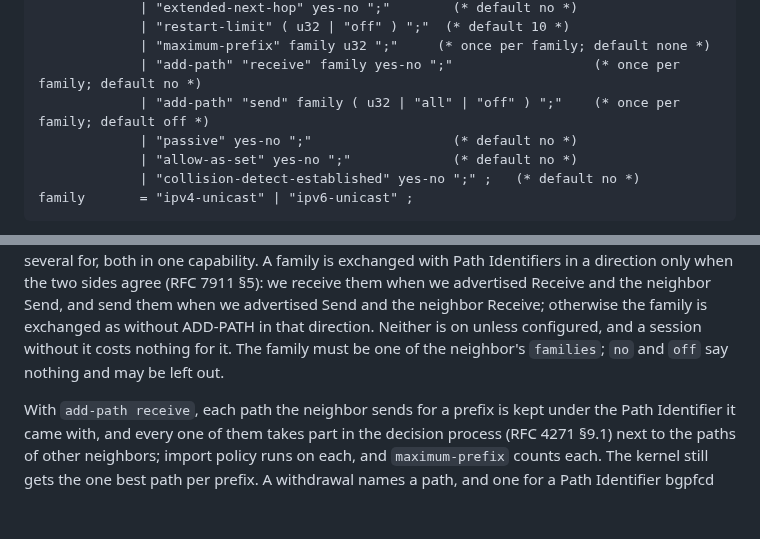
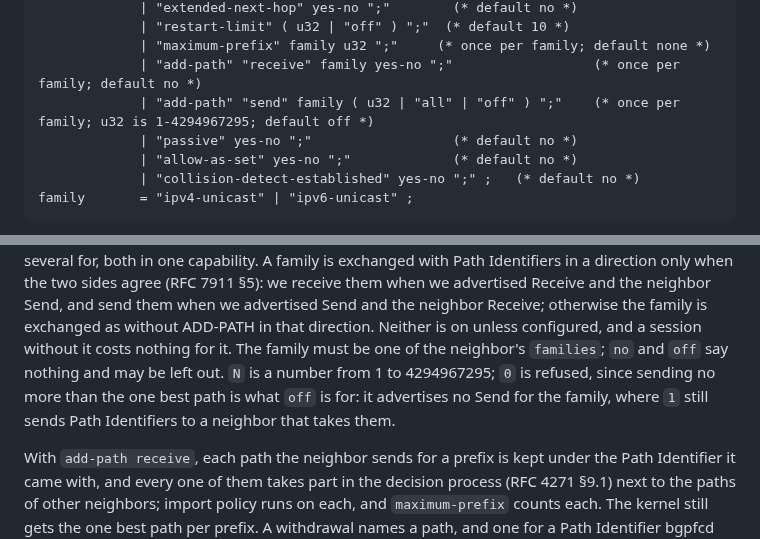
Before and after one commit to ahadley1124/bgpfc, a Markdown page: docs/config.md, 2 parts joined by grey strips. Drawn GitHub-style; blank space fills up the shorter version.

Commit message:
fixup! feat(config): add add-path receive and send statements
docs(config): give the range of add-path send N

Co-Authored-By: Claude Sonnet 5.5 <noreply@anthropic.com>
Claude-Session: https://claude.ai/code/session_01LxB3Gu1hMVmqskBcgGdzxA

```diff
--- a/docs/config.md
+++ b/docs/config.md
@@ -109,7 +109,7 @@ neighbor-item
              | "restart-limit" ( u32 | "off" ) ";"  (* default 10 *)
              | "maximum-prefix" family u32 ";"     (* once per family; default none *)
              | "add-path" "receive" family yes-no ";"                  (* once per family; default no *)
-             | "add-path" "send" family ( u32 | "all" | "off" ) ";"    (* once per family; default off *)
+             | "add-path" "send" family ( u32 | "all" | "off" ) ";"    (* once per family; u32 is 1-4294967295; default off *)
              | "passive" yes-no ";"                  (* default no *)
              | "allow-as-set" yes-no ";"             (* default no *)
              | "collision-detect-established" yes-no ";" ;   (* default no *)
@@ -246,7 +246,11 @@ neighbor Send, and send them when we advertised Send and the neighbor
 Receive; otherwise the family is exchanged as without ADD-PATH in that
 direction. Neither is on unless configured, and a session without it
 costs nothing for it. The family must be one of the neighbor's
-`families`; `no` and `off` say nothing and may be left out.
+`families`; `no` and `off` say nothing and may be left out. `N` is a
+number from 1 to 4294967295; `0` is refused, since sending no more than
+the one best path is what `off` is for: it advertises no Send for the
+family, where `1` still sends Path Identifiers to a neighbor that takes
+them.
 
 With `add-path receive`, each path the neighbor sends for a prefix is
 kept under the Path Identifier it came with, and every one of them takes
```
